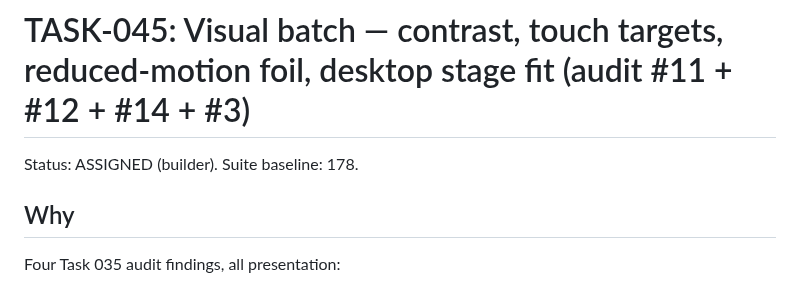
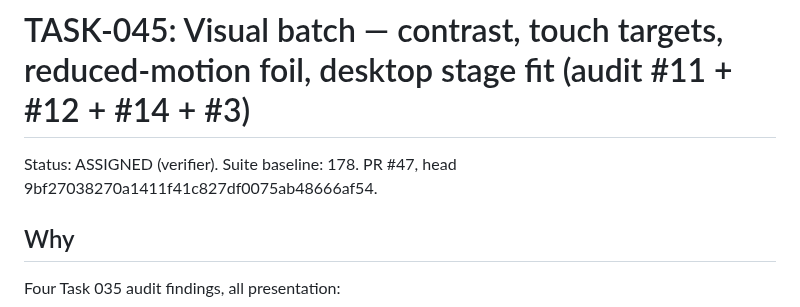
Before and after one commit to Here2Huynh/13-tien-len, a Markdown page: tasks/TASK-045.md, the part around the change. Rendered like a GitHub page.

Commit message:
TASK-045 ASSIGNED (verifier): PR #47 open at 9bf2703, VERIFY-045 on main

```diff
--- a/tasks/TASK-045.md
+++ b/tasks/TASK-045.md
@@ -1,6 +1,6 @@
 # TASK-045: Visual batch — contrast, touch targets, reduced-motion foil, desktop stage fit (audit #11 + #12 + #14 + #3)
 
-Status: ASSIGNED (builder). Suite baseline: 178.
+Status: ASSIGNED (verifier). Suite baseline: 178. PR #47, head 9bf27038270a1411f41c827df0075ab48666af54.
 
 ## Why
 
```
